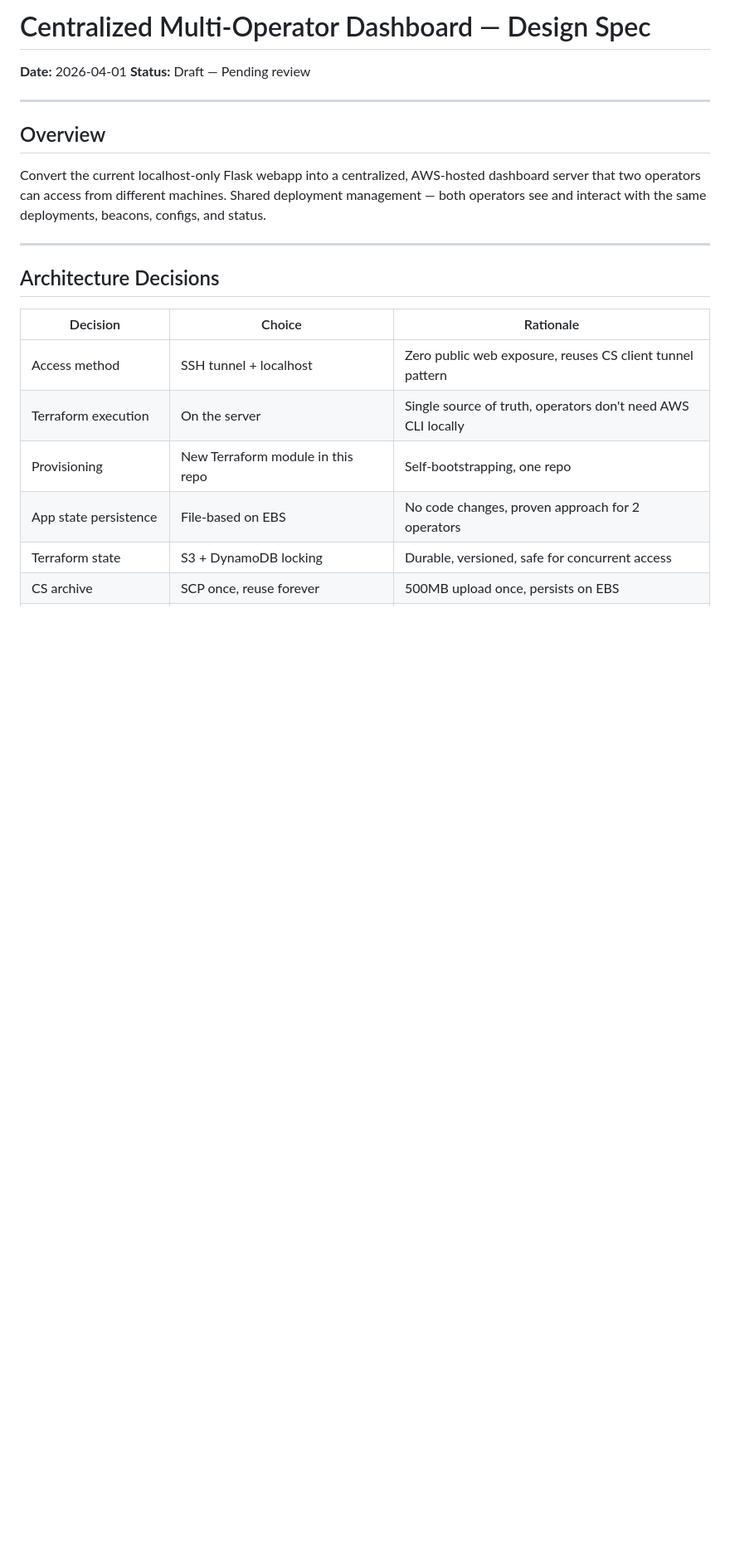
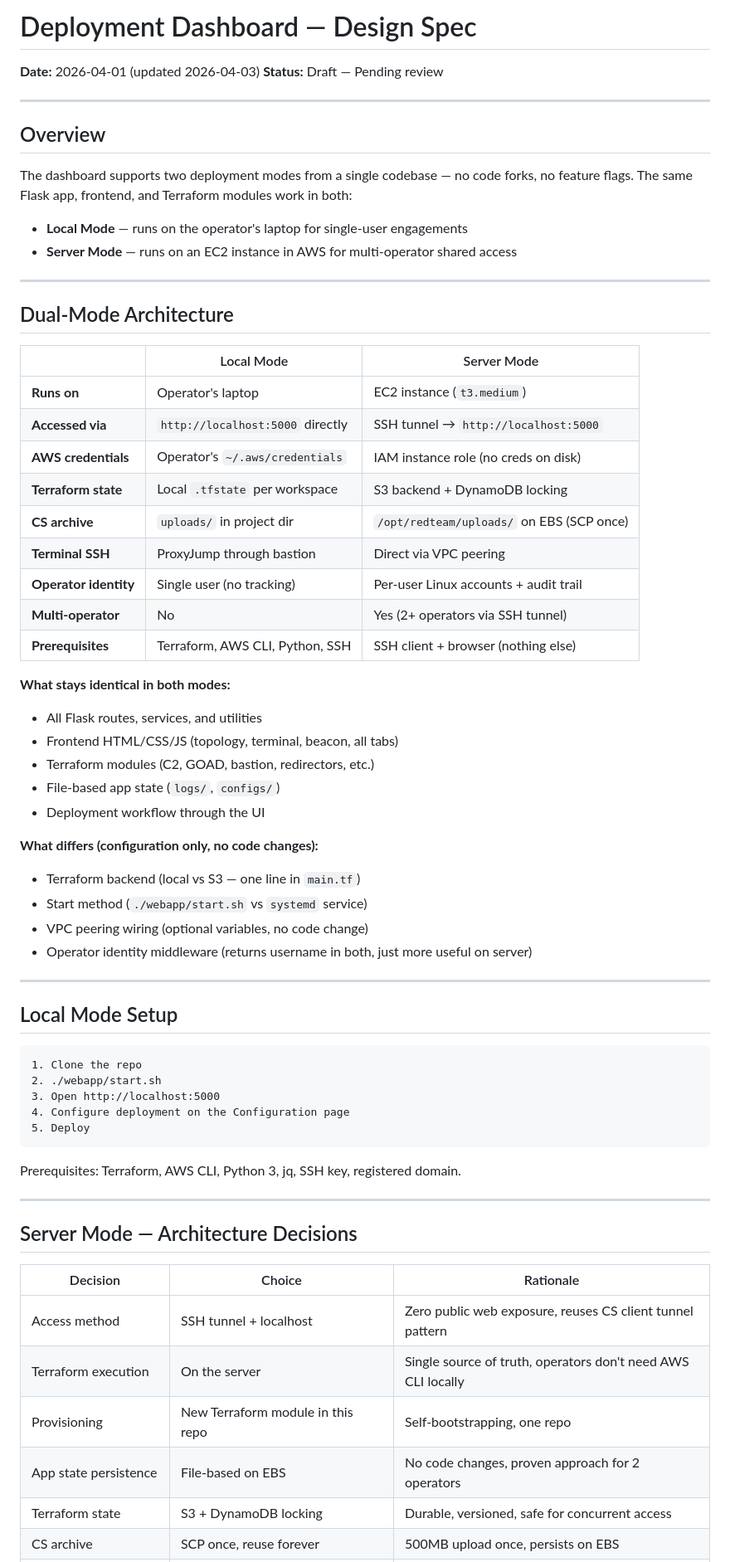
Before and after one commit to harr-sudo/Red_Team_Infra, a Markdown page: docs/CENTRALIZED_DASHBOARD_DESIGN.md, the part around one of its changes. Shown at 83% size. GitHub-like rendering; blank space fills up the shorter version.

````diff
--- a/docs/CENTRALIZED_DASHBOARD_DESIGN.md
+++ b/docs/CENTRALIZED_DASHBOARD_DESIGN.md
@@ -1,17 +1,63 @@
-# Centralized Multi-Operator Dashboard — Design Spec
+# Deployment Dashboard — Design Spec
 
-**Date:** 2026-04-01
+**Date:** 2026-04-01 (updated 2026-04-03)
 **Status:** Draft — Pending review
 
 ---
 
 ## Overview
 
-Convert the current localhost-only Flask webapp into a centralized, AWS-hosted dashboard server that two operators can access from different machines. Shared deployment management — both operators see and interact with the same deployments, beacons, configs, and status.
+The dashboard supports two deployment modes from a single codebase — no code forks, no feature flags. The same Flask app, frontend, and Terraform modules work in both:
+
+- **Local Mode** — runs on the operator's laptop for single-user engagements
+- **Server Mode** — runs on an EC2 instance in AWS for multi-operator shared access
 
 ---
 
-## Architecture Decisions
+## Dual-Mode Architecture
+
+| | Local Mode | Server Mode |
+|---|---|---|
+| **Runs on** | Operator's laptop | EC2 instance (`t3.medium`) |
+| **Accessed via** | `http://localhost:5000` directly | SSH tunnel → `http://localhost:5000` |
+| **AWS credentials** | Operator's `~/.aws/credentials` | IAM instance role (no creds on disk) |
+| **Terraform state** | Local `.tfstate` per workspace | S3 backend + DynamoDB locking |
+| **CS archive** | `uploads/` in project dir | `/opt/redteam/uploads/` on EBS (SCP once) |
+| **Terminal SSH** | ProxyJump through bastion | Direct via VPC peering |
+| **Operator identity** | Single user (no tracking) | Per-user Linux accounts + audit trail |
+| **Multi-operator** | No | Yes (2+ operators via SSH tunnel) |
+| **Prerequisites** | Terraform, AWS CLI, Python, SSH | SSH client + browser (nothing else) |
+
+**What stays identical in both modes:**
+- All Flask routes, services, and utilities
+- Frontend HTML/CSS/JS (topology, terminal, beacon, all tabs)
+- Terraform modules (C2, GOAD, bastion, redirectors, etc.)
+- File-based app state (`logs/`, `configs/`)
+- Deployment workflow through the UI
+
+**What differs (configuration only, no code changes):**
+- Terraform backend (local vs S3 — one line in `main.tf`)
+- Start method (`./webapp/start.sh` vs `systemd` service)
+- VPC peering wiring (optional variables, no code change)
+- Operator identity middleware (returns username in both, just more useful on server)
+
+---
+
+## Local Mode Setup
+
+```
+1. Clone the repo
+2. ./webapp/start.sh
+3. Open http://localhost:5000
+4. Configure deployment on the Configuration page
+5. Deploy
+```
+
+Prerequisites: Terraform, AWS CLI, Python 3, jq, SSH key, registered domain.
+
+---
+
+## Server Mode — Architecture Decisions
 
 | Decision | Choice | Rationale |
 |----------|--------|-----------|
````
Also changed, not shown: other parts of docs/CENTRALIZED_DASHBOARD_DESIGN.md (+20 -1 lines), README.md (+44 -27 lines).
